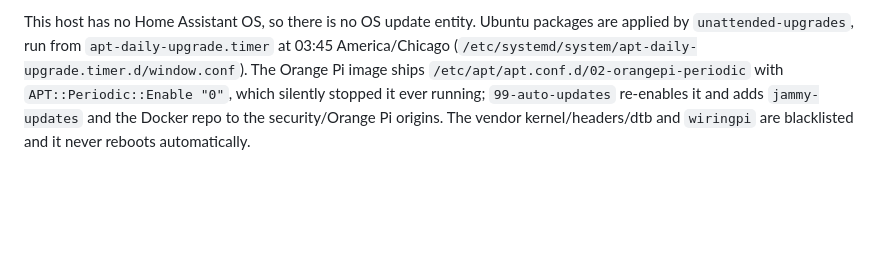
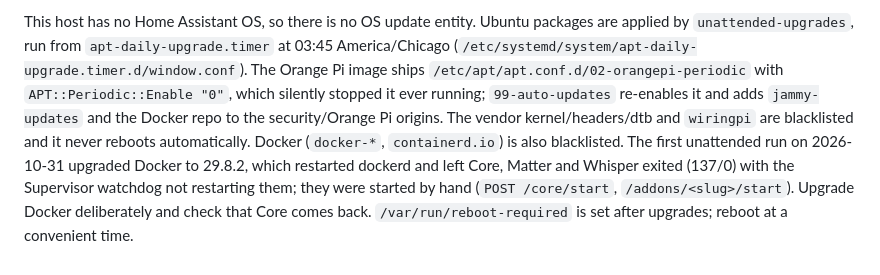
Before and after one commit to JerrettDavis/orangepi4pro-homeassistant, a Markdown page: docs/REAL-SUPERVISOR.md, the part around the change. Rendered like a GitHub page; blank space fills up the shorter version.

Commit message:
docs: exclude docker from unattended upgrades

```diff
--- a/docs/REAL-SUPERVISOR.md
+++ b/docs/REAL-SUPERVISOR.md
@@ -118,3 +118,7 @@ This host has no Home Assistant OS, so there is no OS update entity. Ubuntu pack
 `/etc/apt/apt.conf.d/02-orangepi-periodic` with `APT::Periodic::Enable "0"`, which silently stopped it ever running;
 `99-auto-updates` re-enables it and adds `jammy-updates` and the Docker repo to the security/Orange Pi origins. The vendor
 kernel/headers/dtb and `wiringpi` are blacklisted and it never reboots automatically.
+Docker (`docker-*`, `containerd.io`) is also blacklisted. The first unattended run on 2026-10-31 upgraded Docker to 29.8.2,
+which restarted dockerd and left Core, Matter and Whisper exited (137/0) with the Supervisor watchdog not restarting
+them; they were started by hand (`POST /core/start`, `/addons/<slug>/start`). Upgrade Docker deliberately and check
+that Core comes back. `/var/run/reboot-required` is set after upgrades; reboot at a convenient time.
```
